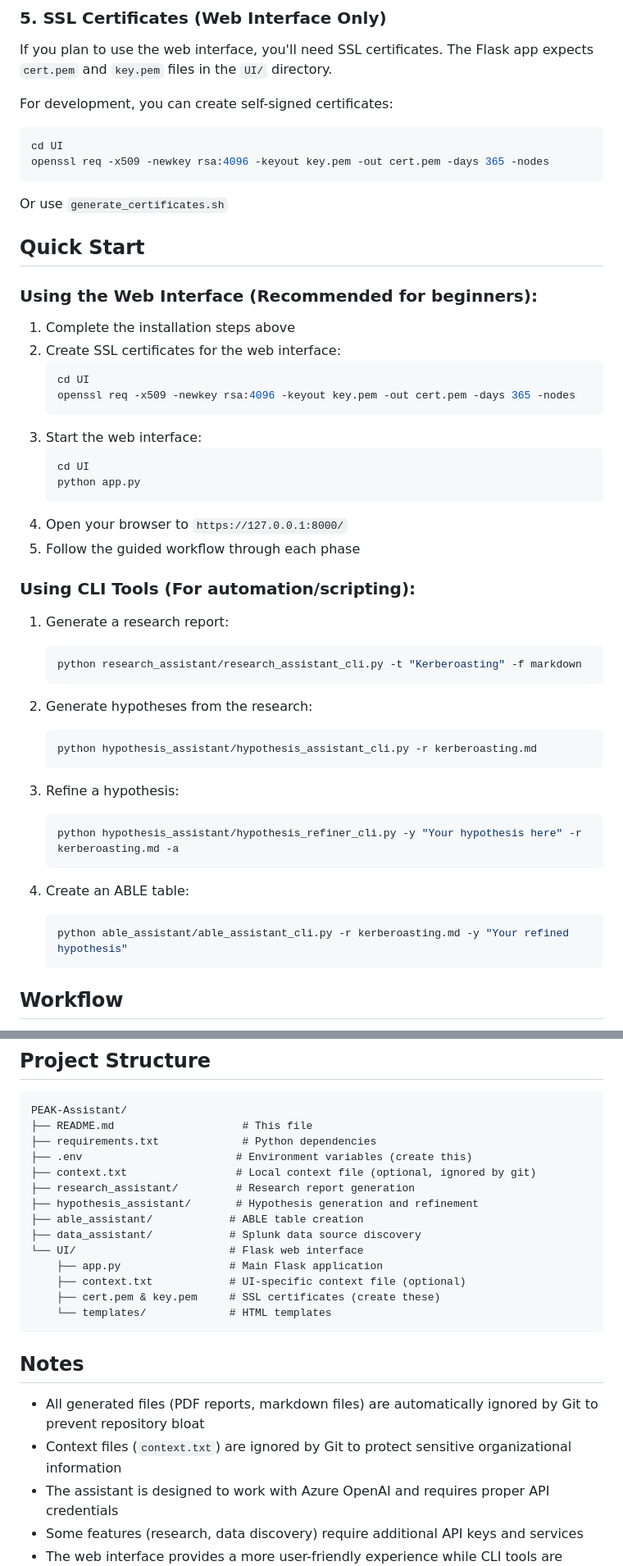
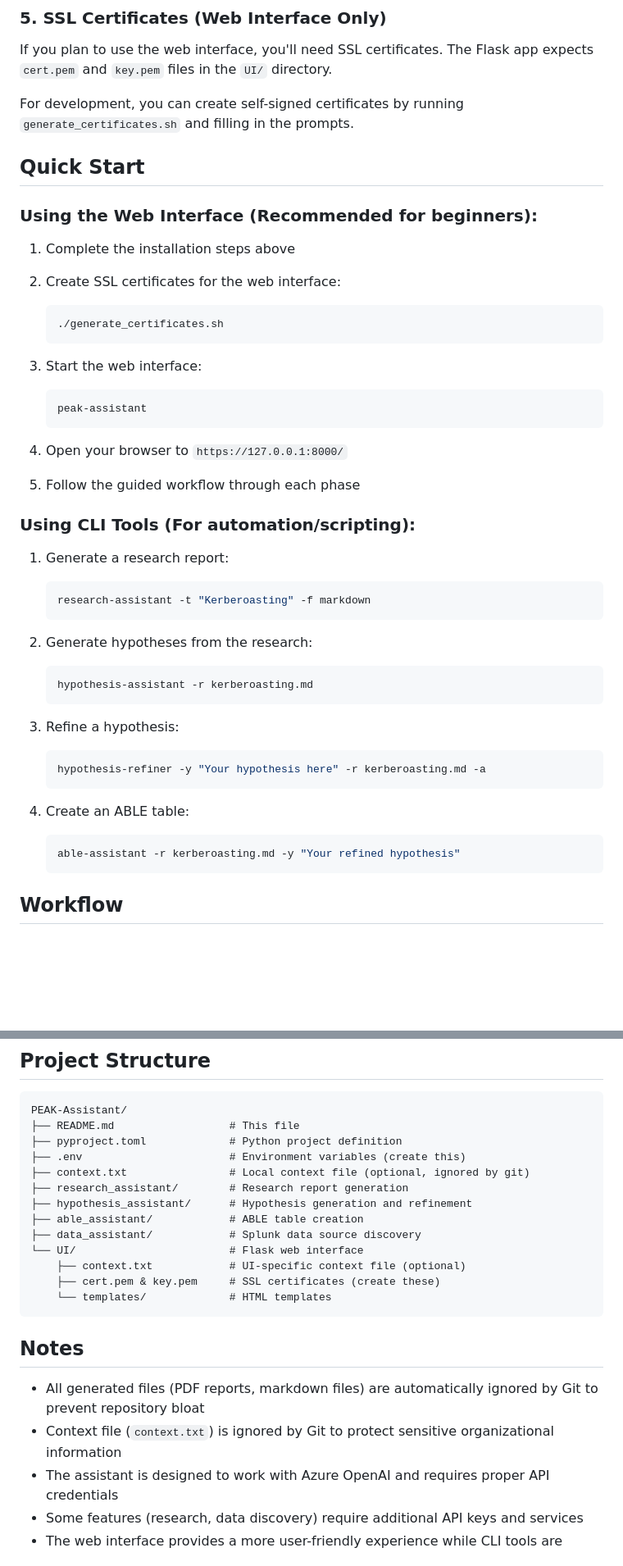
Before and after one commit to cisco-foundation-ai/PEAK-Assistant, a Markdown page: README.md, 2 parts joined by grey strips. Shown: that part at 82% size. Drawn GitHub-style; blank space fills up the shorter version.

````diff
--- a/README.md
+++ b/README.md
@@ -257,13 +270,7 @@ pip install -e .
 
 If you plan to use the web interface, you'll need SSL certificates. The Flask app expects `cert.pem` and `key.pem` files in the `UI/` directory.
 
-For development, you can create self-signed certificates:
-```bash
-cd UI
-openssl req -x509 -newkey rsa:4096 -keyout key.pem -out cert.pem -days 365 -nodes
-```
-
-Or use `generate_certificates.sh`
+For development, you can create self-signed certificates by running `generate_certificates.sh` and filling in the prompts.
 
 ## Quick Start
 
@@ -271,14 +278,14 @@ Or use `generate_certificates.sh`
 
 1. Complete the installation steps above
 2. Create SSL certificates for the web interface:
+
    ```bash
-   cd UI
-   openssl req -x509 -newkey rsa:4096 -keyout key.pem -out cert.pem -days 365 -nodes
+   ./generate_certificates.sh
    ```
+
 3. Start the web interface:
    ```bash
-   cd UI
-   python app.py
+   peak-assistant
    ```
 4. Open your browser to `https://127.0.0.1:8000/`
 5. Follow the guided workflow through each phase
@@ -287,22 +294,22 @@ Or use `generate_certificates.sh`
 
 1. Generate a research report:
    ```bash
-   python research_assistant/research_assistant_cli.py -t "Kerberoasting" -f markdown
+   research-assistant -t "Kerberoasting" -f markdown
    ```
 
 2. Generate hypotheses from the research:
    ```bash
-   python hypothesis_assistant/hypothesis_assistant_cli.py -r kerberoasting.md
+   hypothesis-assistant -r kerberoasting.md
    ```
 
 3. Refine a hypothesis:
    ```bash
-   python hypothesis_assistant/hypothesis_refiner_cli.py -y "Your hypothesis here" -r kerberoasting.md -a
+   hypothesis-refiner -y "Your hypothesis here" -r kerberoasting.md -a
    ```
 
 4. Create an ABLE table:
    ```bash
-   python able_assistant/able_assistant_cli.py -r kerberoasting.md -y "Your refined hypothesis"
+   able-assistant -r kerberoasting.md -y "Your refined hypothesis"
    ```
 
 ## Workflow
@@ -324,16 +331,15 @@ See `requirements.txt` for the full list of required Python modules.
 
 ```
 PEAK-Assistant/
-├── README.md                    # This file
-├── requirements.txt             # Python dependencies
-├── .env                        # Environment variables (create this)
-├── context.txt                 # Local context file (optional, ignored by git)
-├── research_assistant/         # Research report generation
-├── hypothesis_assistant/       # Hypothesis generation and refinement
+├── README.md                  # This file
+├── pyproject.toml             # Python project definition
+├── .env                       # Environment variables (create this)
+├── context.txt                # Local context file (optional, ignored by git)
+├── research_assistant/        # Research report generation
+├── hypothesis_assistant/      # Hypothesis generation and refinement
 ├── able_assistant/            # ABLE table creation
 ├── data_assistant/            # Splunk data source discovery
 └── UI/                        # Flask web interface
-    ├── app.py                 # Main Flask application
     ├── context.txt            # UI-specific context file (optional)
     ├── cert.pem & key.pem     # SSL certificates (create these)
     └── templates/             # HTML templates
@@ -342,7 +348,7 @@ PEAK-Assistant/
 ## Notes
 
 - All generated files (PDF reports, markdown files) are automatically ignored by Git to prevent repository bloat
-- Context files (`context.txt`) are ignored by Git to protect sensitive organizational information
+- Context file (`context.txt`) is ignored by Git to protect sensitive organizational information
 - The assistant is designed to work with Azure OpenAI and requires proper API credentials
 - Some features (research, data discovery) require additional API keys and services
 - The web interface provides a more user-friendly experience while CLI tools are better for automation
````
Also changed, not shown: other parts of README.md (+23 -10 lines).
